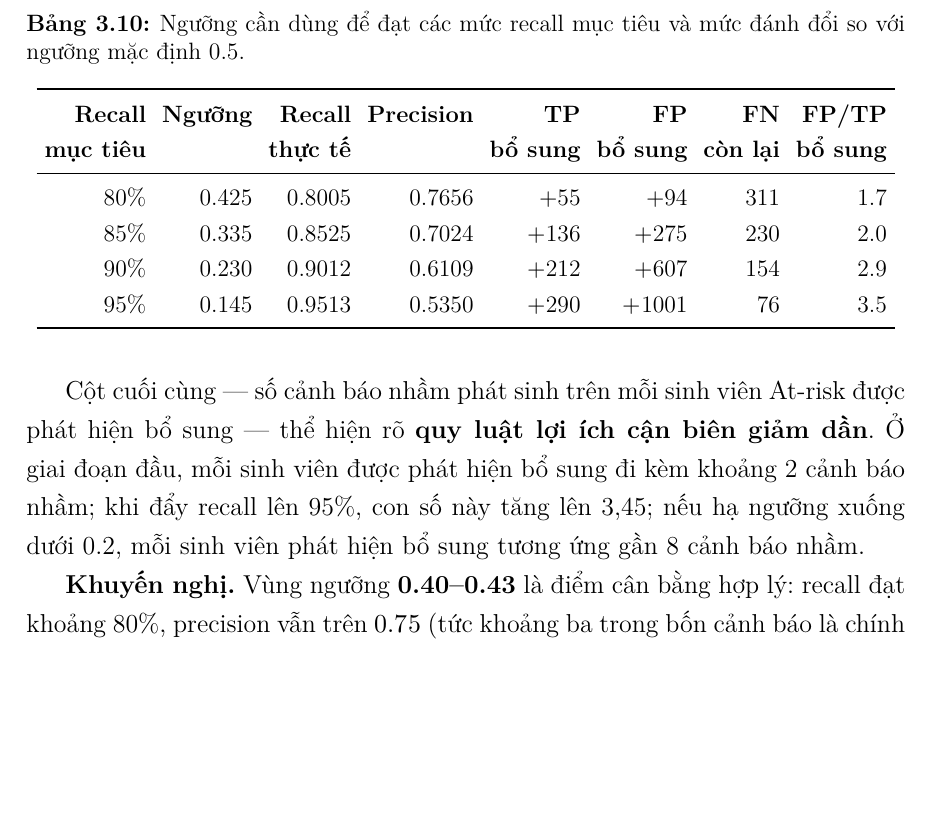
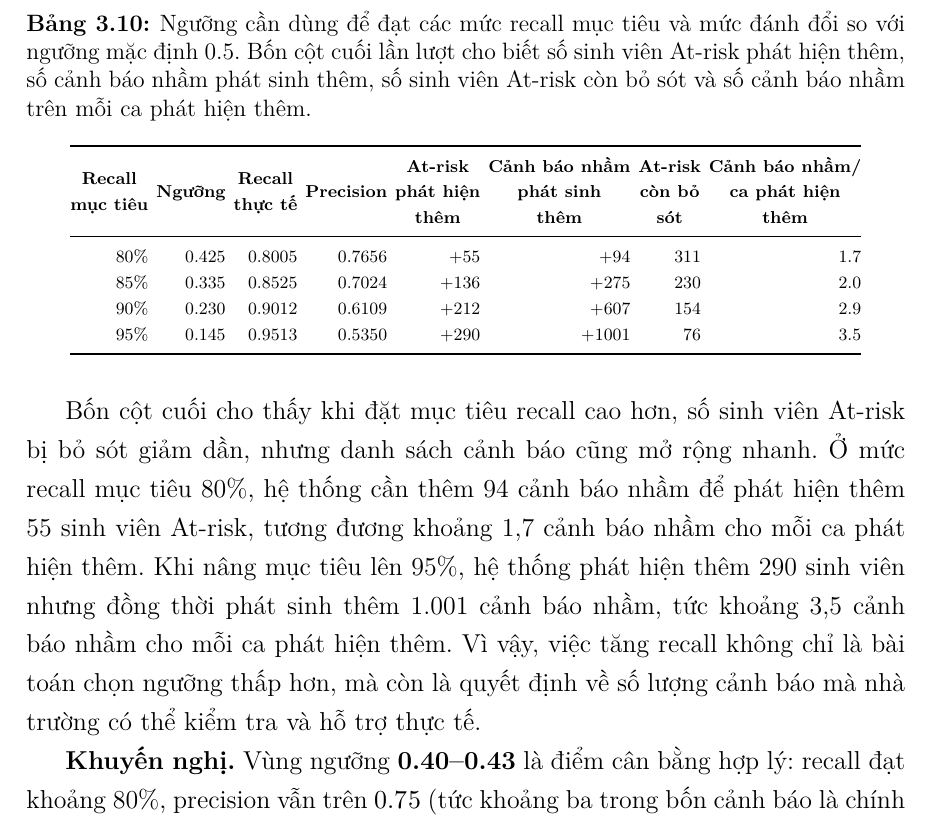
Before and after one commit to thiennguyen37-qn/early-academic-risk-warning, a LaTeX document (full_report/main.tex, which reads full_report/table_target_recall.tex): part of page 69 of 75, cut so that both start at the same text, the shorter picture padded with empty space. Compiled offline with XeLaTeX.

Commit message:
docs(report): refine target recall tradeoff table

```diff
--- a/full_report/main.tex
+++ b/full_report/main.tex
@@ -2113,11 +2113,15 @@ mong muốn rồi tính ngưỡng cần dùng và mức đánh đổi tương
 
 \input{table_target_recall}
 
-Cột cuối cùng --- số cảnh báo nhầm phát sinh trên mỗi sinh viên At-risk được
-phát hiện bổ sung --- thể hiện rõ \textbf{quy luật lợi ích cận biên giảm dần}.
-Ở giai đoạn đầu, mỗi sinh viên được phát hiện bổ sung đi kèm khoảng 2 cảnh báo
-nhầm; khi đẩy recall lên 95\%, con số này tăng lên 3{,}45; nếu hạ ngưỡng xuống
-dưới 0.2, mỗi sinh viên phát hiện bổ sung tương ứng gần 8 cảnh báo nhầm.
+Bốn cột cuối cho thấy khi đặt mục tiêu recall cao hơn, số sinh viên At-risk bị
+bỏ sót giảm dần, nhưng danh sách cảnh báo cũng mở rộng nhanh. Ở mức recall mục
+tiêu 80\%, hệ thống cần thêm 94 cảnh báo nhầm để phát hiện thêm 55 sinh viên
+At-risk, tương đương khoảng 1{,}7 cảnh báo nhầm cho mỗi ca phát hiện thêm. Khi
+nâng mục tiêu lên 95\%, hệ thống phát hiện thêm 290 sinh viên nhưng đồng thời
+phát sinh thêm 1.001 cảnh báo nhầm, tức khoảng 3{,}5 cảnh báo nhầm cho mỗi ca
+phát hiện thêm. Vì vậy, việc tăng recall không chỉ là bài toán chọn ngưỡng thấp
+hơn, mà còn là quyết định về số lượng cảnh báo mà nhà trường có thể kiểm tra và
+hỗ trợ thực tế.
 
 \textbf{Khuyến nghị.} Vùng ngưỡng \textbf{0.40--0.43} là điểm cân bằng hợp lý:
 recall đạt khoảng 80\%, precision vẫn trên $0.75$ (tức khoảng ba trong bốn
--- a/full_report/table_target_recall.tex
+++ b/full_report/table_target_recall.tex
@@ -1,13 +1,19 @@
 \begin{table}[H]
   \centering
-  \caption{Ngưỡng cần dùng để đạt các mức recall mục tiêu và mức đánh đổi so với ngưỡng mặc định 0.5.}
+  \caption{Ngưỡng cần dùng để đạt các mức recall mục tiêu và mức đánh đổi so với ngưỡng mặc định 0.5. Bốn cột cuối lần lượt cho biết số sinh viên At-risk phát hiện thêm, số cảnh báo nhầm phát sinh thêm, số sinh viên At-risk còn bỏ sót và số cảnh báo nhầm trên mỗi ca phát hiện thêm.}
   \label{tab:target_recall}
-  \small
-  \setlength{\tabcolsep}{4pt}
-  \begin{tabular}{rrrrrrrr}
+  \scriptsize
+  \setlength{\tabcolsep}{2pt}
+  \begin{tabular}{@{}rrrrrrrr@{}}
     \toprule
-    \textbf{Recall} & \textbf{Ngưỡng} & \textbf{Recall} & \textbf{Precision} & \textbf{TP} & \textbf{FP} & \textbf{FN} & \textbf{FP/TP} \\
-    \textbf{mục tiêu} & & \textbf{thực tế} & & \textbf{bổ sung} & \textbf{bổ sung} & \textbf{còn lại} & \textbf{bổ sung} \\
+    \makecell{\textbf{Recall}\\\textbf{mục tiêu}} &
+    \textbf{Ngưỡng} &
+    \makecell{\textbf{Recall}\\\textbf{thực tế}} &
+    \textbf{Precision} &
+    \makecell{\textbf{At-risk}\\\textbf{phát hiện}\\\textbf{thêm}} &
+    \makecell{\textbf{Cảnh báo nhầm}\\\textbf{phát sinh}\\\textbf{thêm}} &
+    \makecell{\textbf{At-risk}\\\textbf{còn bỏ}\\\textbf{sót}} &
+    \makecell{\textbf{Cảnh báo nhầm/}\\\textbf{ca phát hiện}\\\textbf{thêm}} \\
     \midrule
     80\% & 0.425 & 0.8005 & 0.7656 & $+$55 & $+$94 & 311 & 1.7 \\
     85\% & 0.335 & 0.8525 & 0.7024 & $+$136 & $+$275 & 230 & 2.0 \\
```
Also changed, not shown: full_report/main.pdf.
